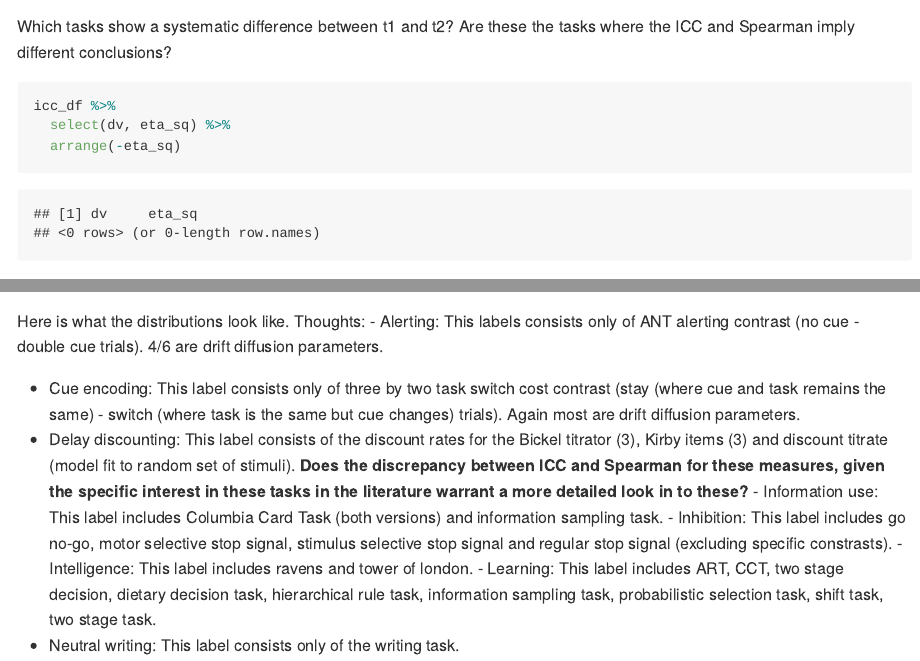
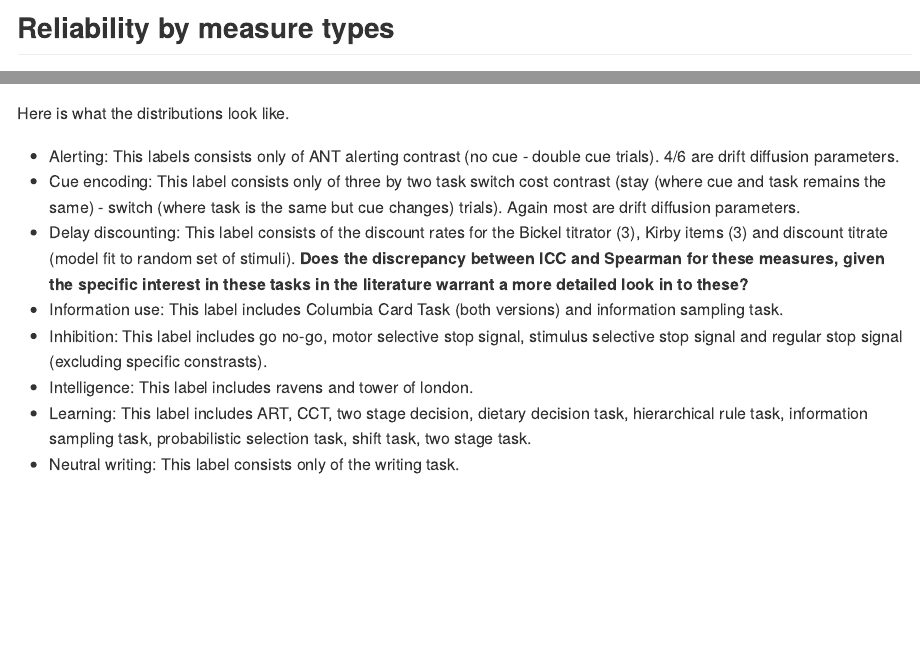
Before and after one commit to zenkavi/SRO_Retest_Analyses, an R Markdown document (SRO_Report.Rmd): the page in a window 1100 px wide, from 9070 px down before the commit and from 9080 px down after it, and a second part further down, joined at a grey line. Rendered offline with R 4.5, knitr and Pandoc, with nearby package versions; some code elsewhere in the file could not run offline; long lines of code are wrapped.

Commit message:
minor formatting changes

````diff
--- a/SRO_Report.Rmd
+++ b/SRO_Report.Rmd
@@ -893,15 +893,6 @@ ggplotly(icc_df %>%
   theme(legend.title = element_blank()))
 ```
 
-Which tasks show a systematic difference between t1 and t2?
-Are these the tasks where the ICC and Spearman imply different conclusions?
-
-```{r}
-icc_df %>%
-  select(dv, eta_sq) %>%
-  arrange(-eta_sq)
-```
-
 ## Reliability by measure types
 
 The results presented so far aim to be comprehensive but are difficult to parse through and get a clear sense of what is going on (other than a general impression that surveys tend to have higher reliabilities than tasks). In this and the following section we try to deal with this in two ways to make the results more digestable with two kinds of categorizations.
@@ -990,7 +981,7 @@ measure_labels %>%
   arrange(-mean_icc, -mean_spearman)
 ```
 
-Here is what the distributions look like. Thoughts:
+Here is what the distributions look like.
 - Alerting: This labels consists only of ANT alerting contrast (no cue - double cue trials). 4/6 are drift diffusion parameters.
 - Cue encoding: This label consists only of three by two task switch cost contrast (stay (where cue and task remains the same) - switch (where task is the same but cue changes) trials). Again most are drift diffusion parameters.
 - Delay discounting: This label consists of the discount rates for the Bickel titrator (3), Kirby items (3) and discount titrate (model fit to random set of stimuli). **Does the discrepancy between ICC and Spearman for these measures, given the specific interest in these tasks in the literature warrant a more detailed look in to these?**
````
Also changed, not shown: SRO_Report.Rmd (4 more changed lines).
